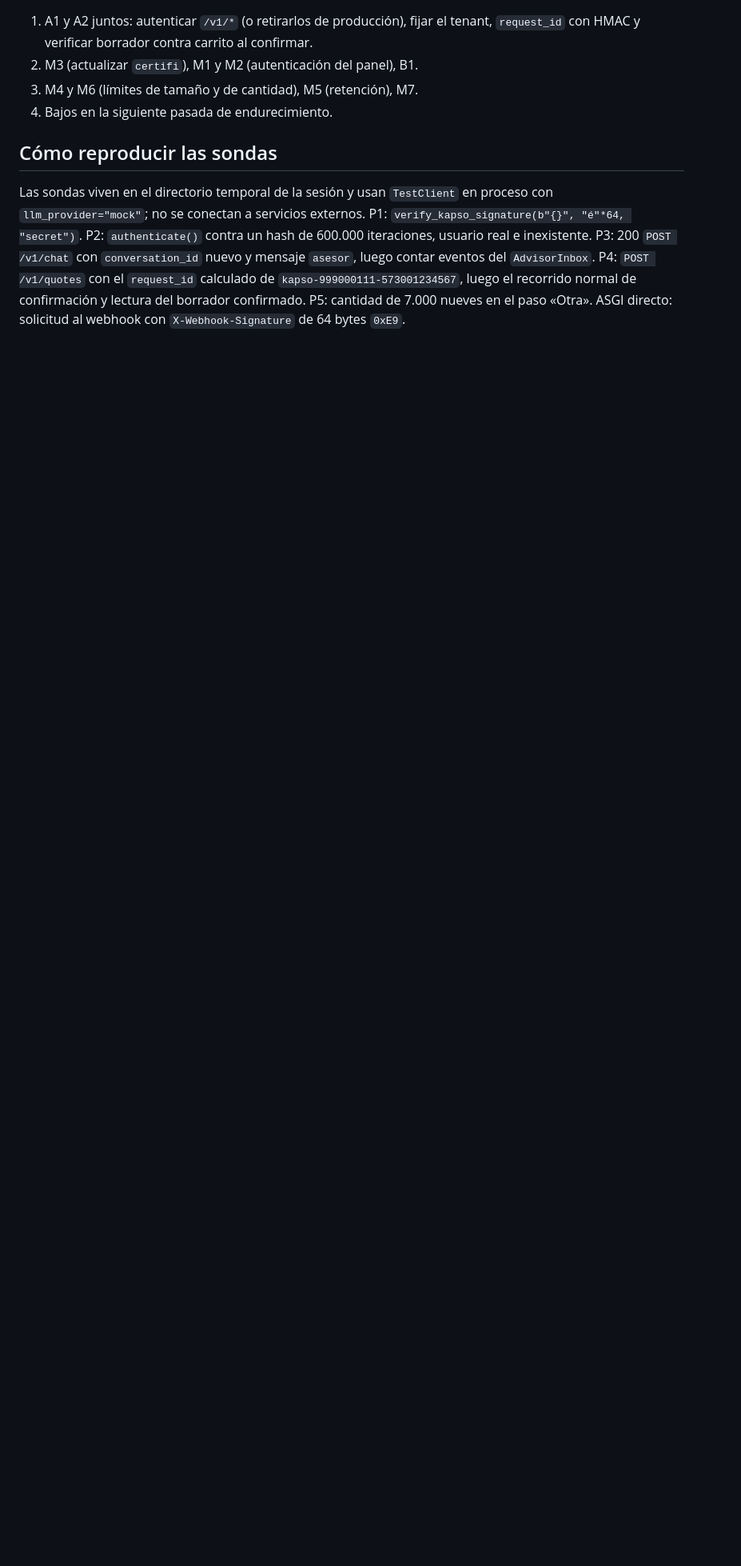
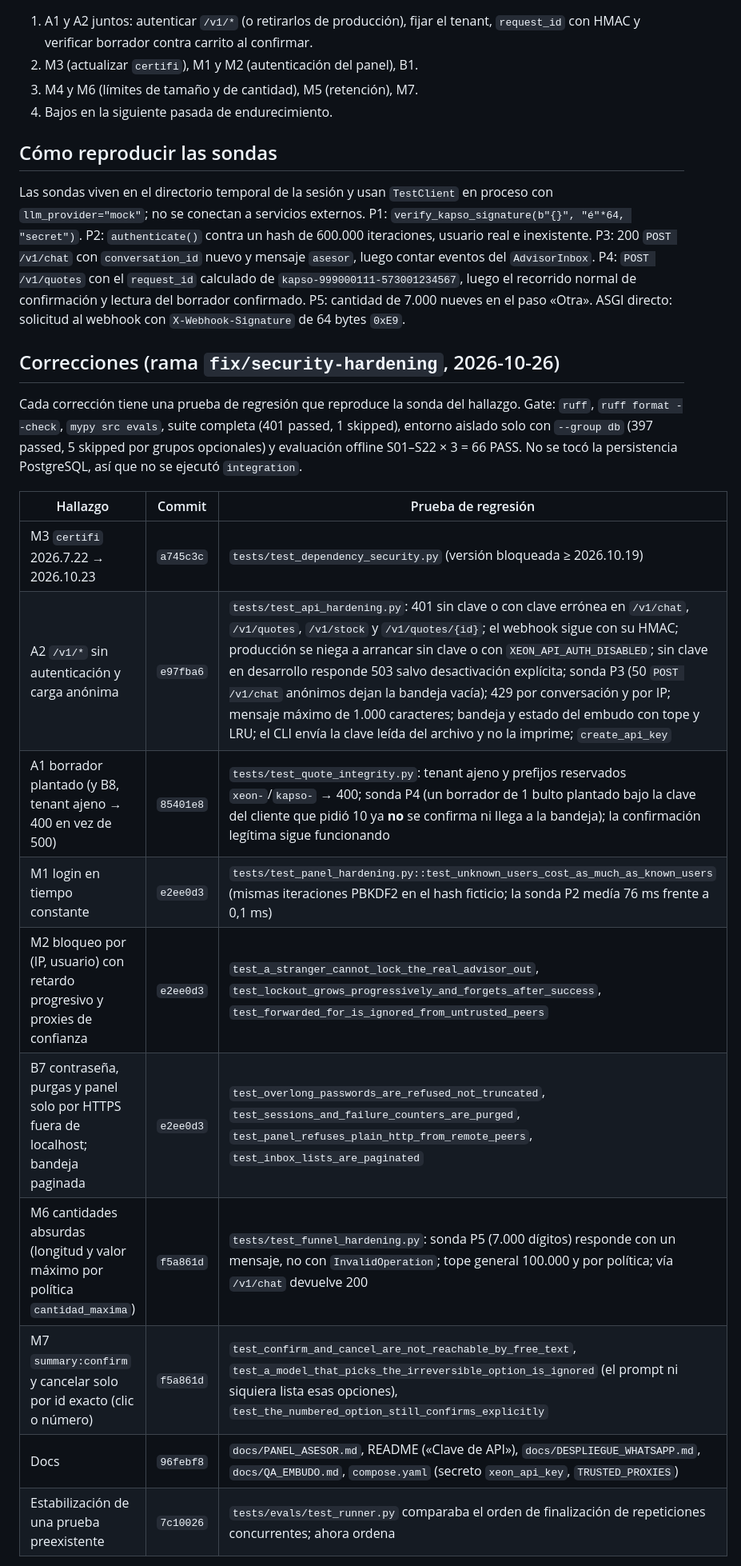
Before and after one commit to TuMinipeka/Xeon-agente-cotizaciones, a Markdown page: wiki/inbox/2026-10-26T-sonnet-security-review.md, the part around one of its changes. Shown at 80% size. Rendered like a GitHub page; blank space fills up the shorter version.

Commit message:
Docs: :memo: RecordSecurityFixes

```diff
--- a/wiki/inbox/2026-10-26T-sonnet-security-review.md
+++ b/wiki/inbox/2026-10-26T-sonnet-security-review.md
@@ -87,3 +87,21 @@ Fecha: 2026-10-26. Autor: Sonnet. Árbol `developer/daniel` en `4dc5945` (incluy
 ## Cómo reproducir las sondas
 
 Las sondas viven en el directorio temporal de la sesión y usan `TestClient` en proceso con `llm_provider="mock"`; no se conectan a servicios externos. P1: `verify_kapso_signature(b"{}", "é"*64, "secret")`. P2: `authenticate()` contra un hash de 600.000 iteraciones, usuario real e inexistente. P3: 200 `POST /v1/chat` con `conversation_id` nuevo y mensaje `asesor`, luego contar eventos del `AdvisorInbox`. P4: `POST /v1/quotes` con el `request_id` calculado de `kapso-999000111-573001234567`, luego el recorrido normal de confirmación y lectura del borrador confirmado. P5: cantidad de 7.000 nueves en el paso «Otra». ASGI directo: solicitud al webhook con `X-Webhook-Signature` de 64 bytes `0xE9`.
+
+## Correcciones (rama `fix/security-hardening`, 2026-10-26)
+
+Cada corrección tiene una prueba de regresión que reproduce la sonda del hallazgo. Gate: `ruff`, `ruff format --check`, `mypy src evals`, suite completa (401 passed, 1 skipped), entorno aislado solo con `--group db` (397 passed, 5 skipped por grupos opcionales) y evaluación offline S01–S22 × 3 = 66 PASS. No se tocó la persistencia PostgreSQL, así que no se ejecutó `integration`.
+
+| Hallazgo | Commit | Prueba de regresión |
+|---|---|---|
+| M3 `certifi` 2026.7.22 → 2026.10.23 | `a745c3c` | `tests/test_dependency_security.py` (versión bloqueada ≥ 2026.10.19) |
+| A2 `/v1/*` sin autenticación y carga anónima | `e97fba6` | `tests/test_api_hardening.py`: 401 sin clave o con clave errónea en `/v1/chat`, `/v1/quotes`, `/v1/stock` y `/v1/quotes/{id}`; el webhook sigue con su HMAC; producción se niega a arrancar sin clave o con `XEON_API_AUTH_DISABLED`; sin clave en desarrollo responde 503 salvo desactivación explícita; sonda P3 (50 `POST /v1/chat` anónimos dejan la bandeja vacía); 429 por conversación y por IP; mensaje máximo de 1.000 caracteres; bandeja y estado del embudo con tope y LRU; el CLI envía la clave leída del archivo y no la imprime; `create_api_key` |
+| A1 borrador plantado (y B8, tenant ajeno → 400 en vez de 500) | `85401e8` | `tests/test_quote_integrity.py`: tenant ajeno y prefijos reservados `xeon-`/`kapso-` → 400; sonda P4 (un borrador de 1 bulto plantado bajo la clave del cliente que pidió 10 ya **no** se confirma ni llega a la bandeja); la confirmación legítima sigue funcionando |
+| M1 login en tiempo constante | `e2ee0d3` | `tests/test_panel_hardening.py::test_unknown_users_cost_as_much_as_known_users` (mismas iteraciones PBKDF2 en el hash ficticio; la sonda P2 medía 76 ms frente a 0,1 ms) |
+| M2 bloqueo por (IP, usuario) con retardo progresivo y proxies de confianza | `e2ee0d3` | `test_a_stranger_cannot_lock_the_real_advisor_out`, `test_lockout_grows_progressively_and_forgets_after_success`, `test_forwarded_for_is_ignored_from_untrusted_peers` |
+| B7 contraseña, purgas y panel solo por HTTPS fuera de localhost; bandeja paginada | `e2ee0d3` | `test_overlong_passwords_are_refused_not_truncated`, `test_sessions_and_failure_counters_are_purged`, `test_panel_refuses_plain_http_from_remote_peers`, `test_inbox_lists_are_paginated` |
+| M6 cantidades absurdas (longitud y valor máximo por política `cantidad_maxima`) | `f5a861d` | `tests/test_funnel_hardening.py`: sonda P5 (7.000 dígitos) responde con un mensaje, no con `InvalidOperation`; tope general 100.000 y por política; vía `/v1/chat` devuelve 200 |
+| M7 `summary:confirm` y cancelar solo por id exacto (clic o número) | `f5a861d` | `test_confirm_and_cancel_are_not_reachable_by_free_text`, `test_a_model_that_picks_the_irreversible_option_is_ignored` (el prompt ni siquiera lista esas opciones), `test_the_numbered_option_still_confirms_explicitly` |
+| Docs | `96febf8` | `docs/PANEL_ASESOR.md`, README («Clave de API»), `docs/DESPLIEGUE_WHATSAPP.md`, `docs/QA_EMBUDO.md`, `compose.yaml` (secreto `xeon_api_key`, `TRUSTED_PROXIES`) |
+| Estabilización de una prueba preexistente | `7c10026` | `tests/evals/test_runner.py` comparaba el orden de finalización de repeticiones concurrentes; ahora ordena |
+
```
Also changed, not shown: other parts of wiki/inbox/2026-10-26T-sonnet-security-review.md (+3 -0 lines).
